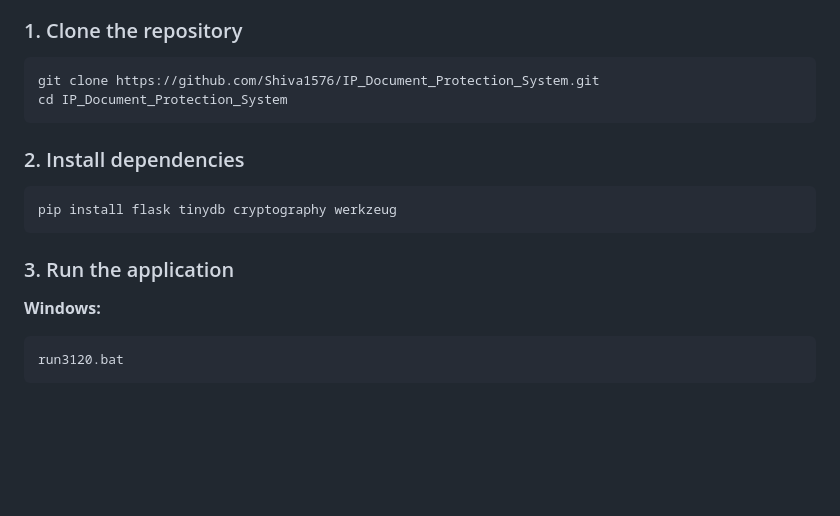
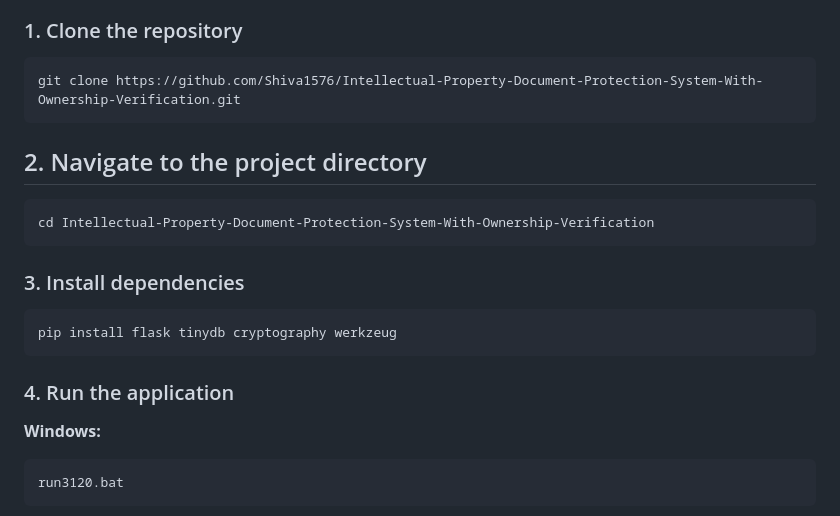
Before and after one commit to Shiva1576/Intellectual-Property-Document-Protection-System-With-Ownership-Verification, a Markdown page: README.md, the part around the change. GitHub-like rendering; blank space fills up the shorter version.

Commit message:
Update repository clone instructions in README

````diff
--- a/README.md
+++ b/README.md
@@ -70,17 +70,20 @@ IP_Document_Protection_System/
 ### 1. Clone the repository
 
 ```bash
-git clone https://github.com/Shiva1576/IP_Document_Protection_System.git
-cd IP_Document_Protection_System
+git clone https://github.com/Shiva1576/Intellectual-Property-Document-Protection-System-With-Ownership-Verification.git
+```
+## 2. Navigate to the project directory
+```bash
+cd Intellectual-Property-Document-Protection-System-With-Ownership-Verification
 ```
 
-### 2. Install dependencies
+### 3. Install dependencies
 
 ```bash
 pip install flask tinydb cryptography werkzeug
 ```
 
-### 3. Run the application
+### 4. Run the application
 
 **Windows:**
 ```bash
````
